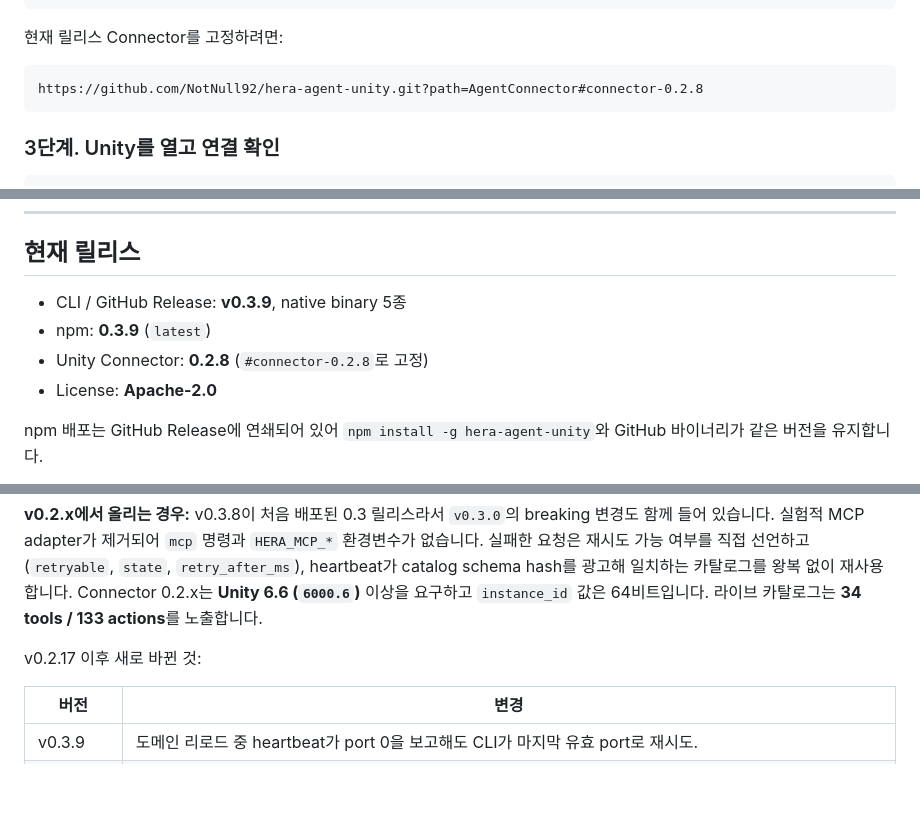
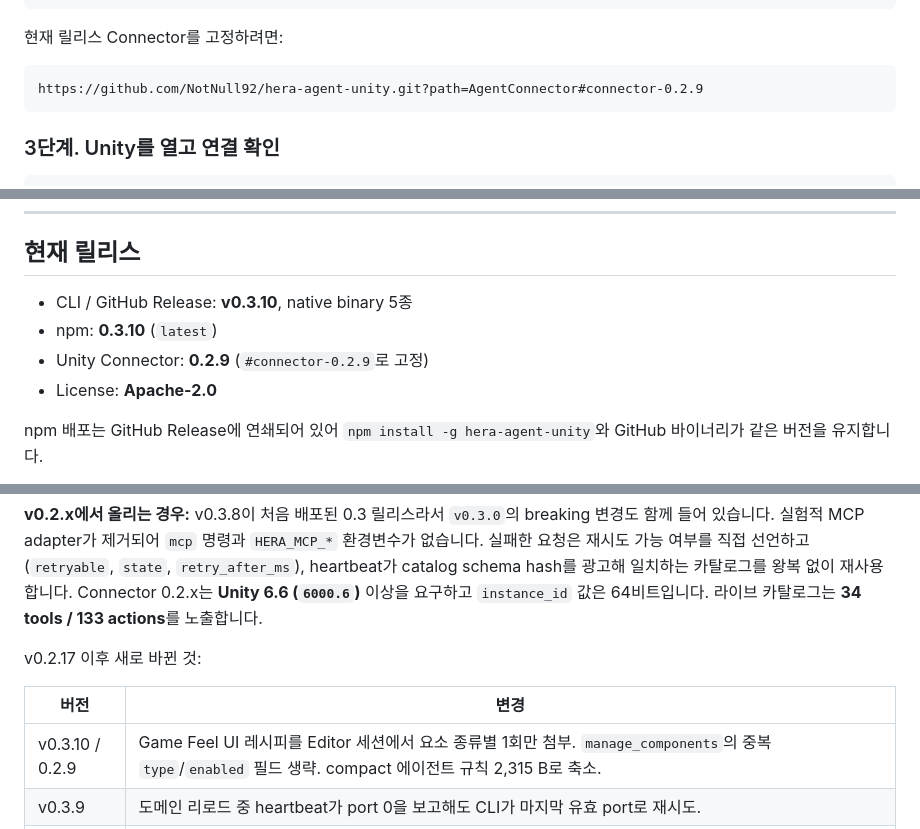
Before and after one commit to NotNull92/hera-agent-unity, a Markdown page: README.ko.md, 3 parts joined by grey strips. Rendered like a GitHub page; blank space fills up the shorter version.

Commit message:
docs: describe v0.3.10 / Connector 0.2.9 release
Co-Authored-By: Claude Opus 5.5 <noreply@anthropic.com>

````diff
--- a/README.ko.md
+++ b/README.ko.md
@@ -366,7 +366,7 @@ Editor가 열리면 Connector가 자동으로 시작합니다.
 현재 릴리스 Connector를 고정하려면:
 
 ```text
-https://github.com/NotNull92/hera-agent-unity.git?path=AgentConnector#connector-0.2.8
+https://github.com/NotNull92/hera-agent-unity.git?path=AgentConnector#connector-0.2.9
 ```
 
 ### 3단계. Unity를 열고 연결 확인
@@ -725,9 +725,9 @@ CLI를 그대로 사용하세요. 탐색은 `list`, typed 실행은 `call`, 전
 
 ## 현재 릴리스
 
-- CLI / GitHub Release: **v0.3.9**, native binary 5종
-- npm: **0.3.9** (`latest`)
-- Unity Connector: **0.2.8** (`#connector-0.2.8`로 고정)
+- CLI / GitHub Release: **v0.3.10**, native binary 5종
+- npm: **0.3.10** (`latest`)
+- Unity Connector: **0.2.9** (`#connector-0.2.9`로 고정)
 - License: **Apache-2.0**
 
 npm 배포는 GitHub Release에 연쇄되어 있어 `npm install -g hera-agent-unity`와 GitHub 바이너리가 같은 버전을 유지합니다.
@@ -740,6 +740,7 @@ v0.2.17 이후 새로 바뀐 것:
 
 | 버전 | 변경 |
 |---|---|
+| v0.3.10 / 0.2.9 | Game Feel UI 레시피를 Editor 세션에서 요소 종류별 1회만 첨부. `manage_components`의 중복 `type`/`enabled` 필드 생략. compact 에이전트 규칙 2,315 B로 축소. |
 | v0.3.9 | 도메인 리로드 중 heartbeat가 port 0을 보고해도 CLI가 마지막 유효 port로 재시도. |
 | v0.3.8 / 0.2.8 | 기본 응답 축소: `exec`는 `--depth 3` 이상을 명시하지 않으면 Unity Object를 `{name, type, instanceID}`로 반환(Transform 7,178 B → 70 B). `scene hierarchy`는 기본값인 `active`/`children`을 생략. 오류 응답의 중복 제안과 timings 제거. |
 | v0.3.7 | Windows Editor 실행 시 Unity Hub 보조 설치 폴더의 버전도 찾음. |
````
Also changed, not shown: CHANGELOG.md (+2 -0 lines), README.md (+5 -4 lines).
